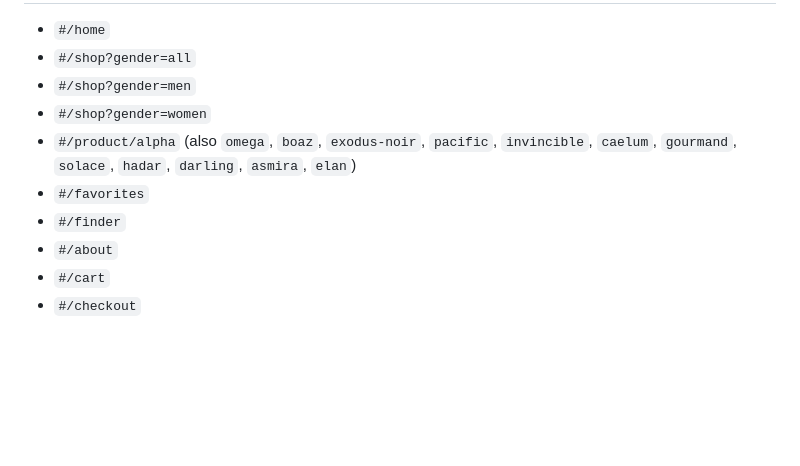
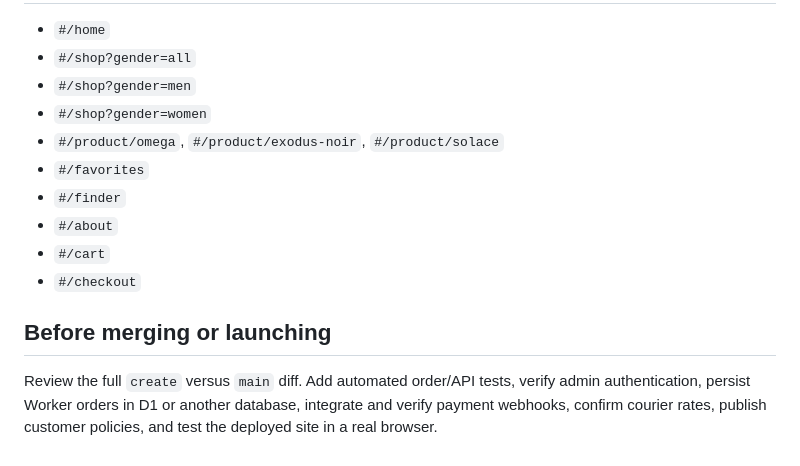
Before and after one commit to RammyJo/pitotesting, a Markdown page: README.md, the part around one of its changes. Drawn GitHub-style; blank space fills up the shorter version.

```diff
--- a/README.md
+++ b/README.md
@@ -60,9 +48,13 @@ See `INTERFACE-AUDIT-AND-CHANGES.md` for the full bug and UX change list.
 - `#/shop?gender=all`
 - `#/shop?gender=men`
 - `#/shop?gender=women`
-- `#/product/alpha` (also `omega`, `boaz`, `exodus-noir`, `pacific`, `invincible`, `caelum`, `gourmand`, `solace`, `hadar`, `darling`, `asmira`, `elan`)
+- `#/product/omega`, `#/product/exodus-noir`, `#/product/solace`
 - `#/favorites`
 - `#/finder`
 - `#/about`
 - `#/cart`
 - `#/checkout`
+
+## Before merging or launching
+
+Review the full `create` versus `main` diff. Add automated order/API tests, verify admin authentication, persist Worker orders in D1 or another database, integrate and verify payment webhooks, confirm courier rates, publish customer policies, and test the deployed site in a real browser.
```
Also changed, not shown: other parts of README.md (+33 -45 lines).
